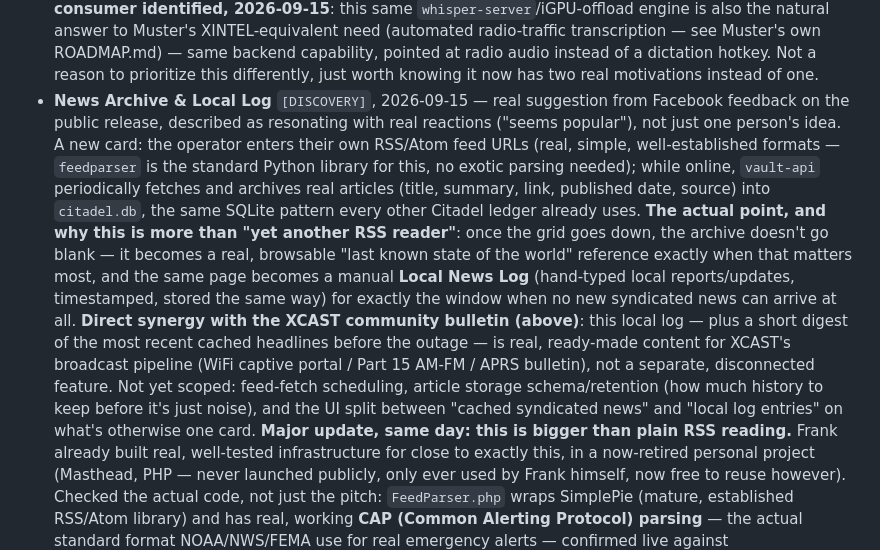
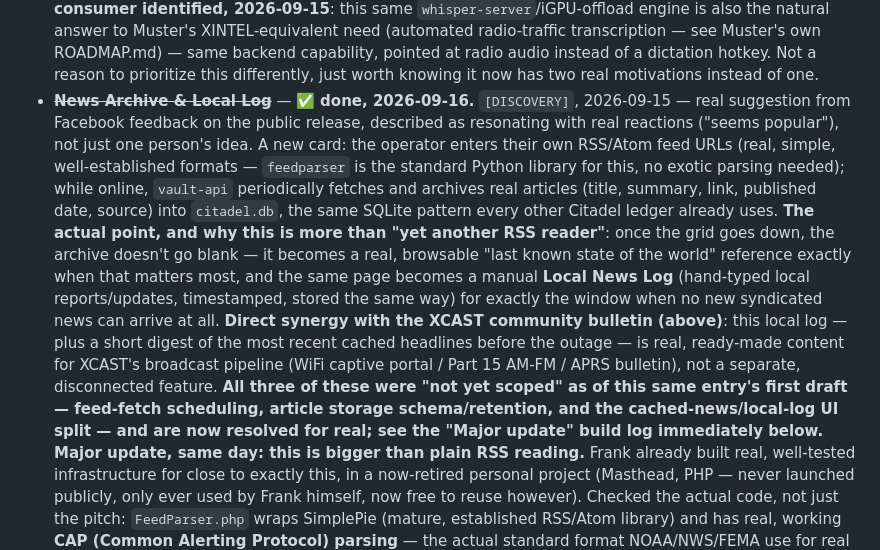
Before and after one commit to frankprobst5-stack/Project-Citadel, a Markdown page: ROADMAP.md, the part around the change. Rendered like a GitHub page.

Commit message:
Fix a stale checkbox: News Archive & Local Log was already done
The v2 backlog entry never got the strikethrough/done marker its sibling
items use, even though the "Major update" build log right below it (same
entry) already documents the real, verified, shipped feature -- found
while reconciling this file against the master ecosystem roadmap, which
had correctly called it done.

Co-Authored-By: Claude Sonnet 5 <noreply@anthropic.com>

```diff
--- a/ROADMAP.md
+++ b/ROADMAP.md
@@ -208,7 +208,7 @@ forgotten:
   radio audio instead of a dictation hotkey. Not a reason to prioritize
   this differently, just worth knowing it now has two real motivations
   instead of one.
-- **News Archive & Local Log** `[DISCOVERY]`, 2026-09-15 — real suggestion
+- ~~**News Archive & Local Log**~~ — ✅ **done, 2026-09-16.** `[DISCOVERY]`, 2026-09-15 — real suggestion
   from Facebook feedback on the public release, described as resonating
   with real reactions ("seems popular"), not just one person's idea. A
   new card: the operator enters their own RSS/Atom feed URLs (real,
@@ -227,10 +227,10 @@ forgotten:
   short digest of the most recent cached headlines before the outage — is
   real, ready-made content for XCAST's broadcast pipeline (WiFi captive
   portal / Part 15 AM-FM / APRS bulletin), not a separate, disconnected
-  feature. Not yet scoped: feed-fetch scheduling, article storage
-  schema/retention (how much history to keep before it's just noise), and
-  the UI split between "cached syndicated news" and "local log entries"
-  on what's otherwise one card.
+  feature. **All three of these were "not yet scoped" as of this same
+  entry's first draft — feed-fetch scheduling, article storage
+  schema/retention, and the cached-news/local-log UI split — and are now
+  resolved for real; see the "Major update" build log immediately below.**
   **Major update, same day: this is bigger than plain RSS reading.** Frank
   already built real, well-tested infrastructure for close to exactly
   this, in a now-retired personal project (Masthead, PHP — never launched
```
